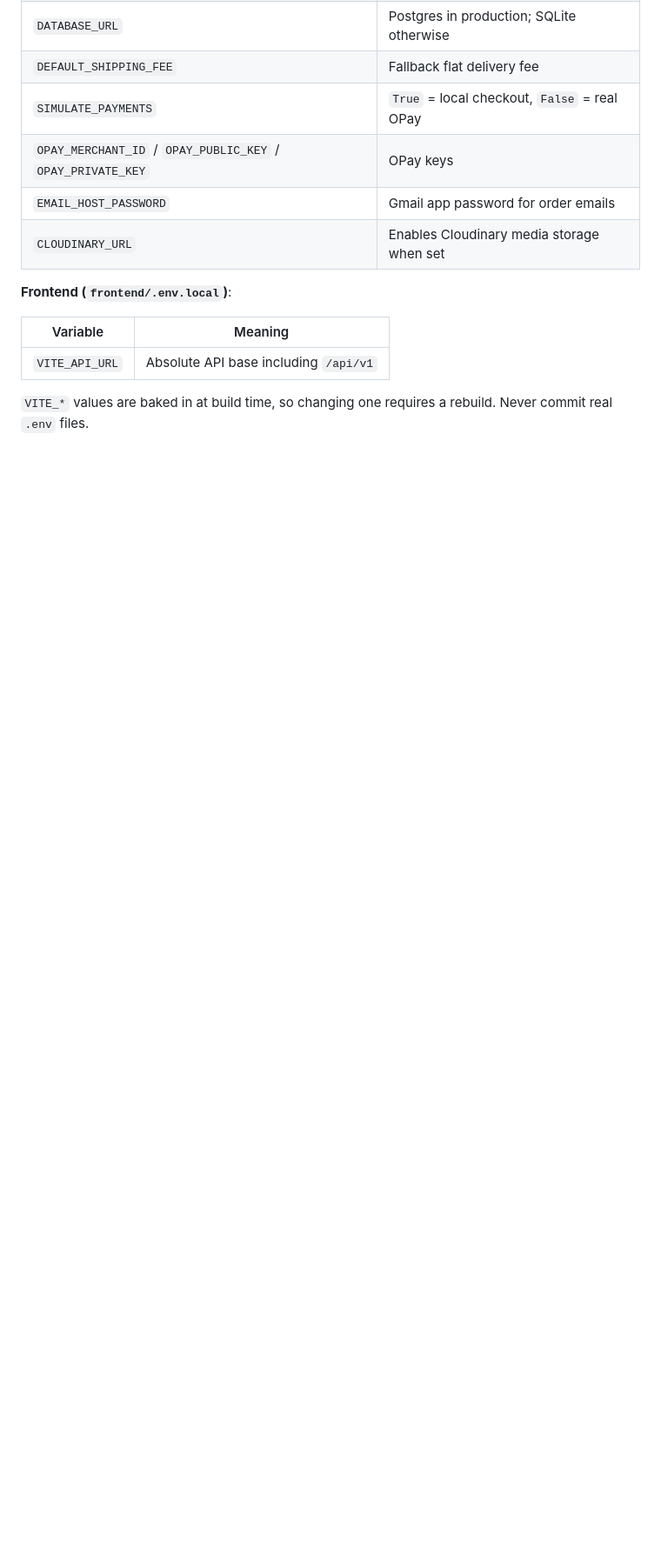
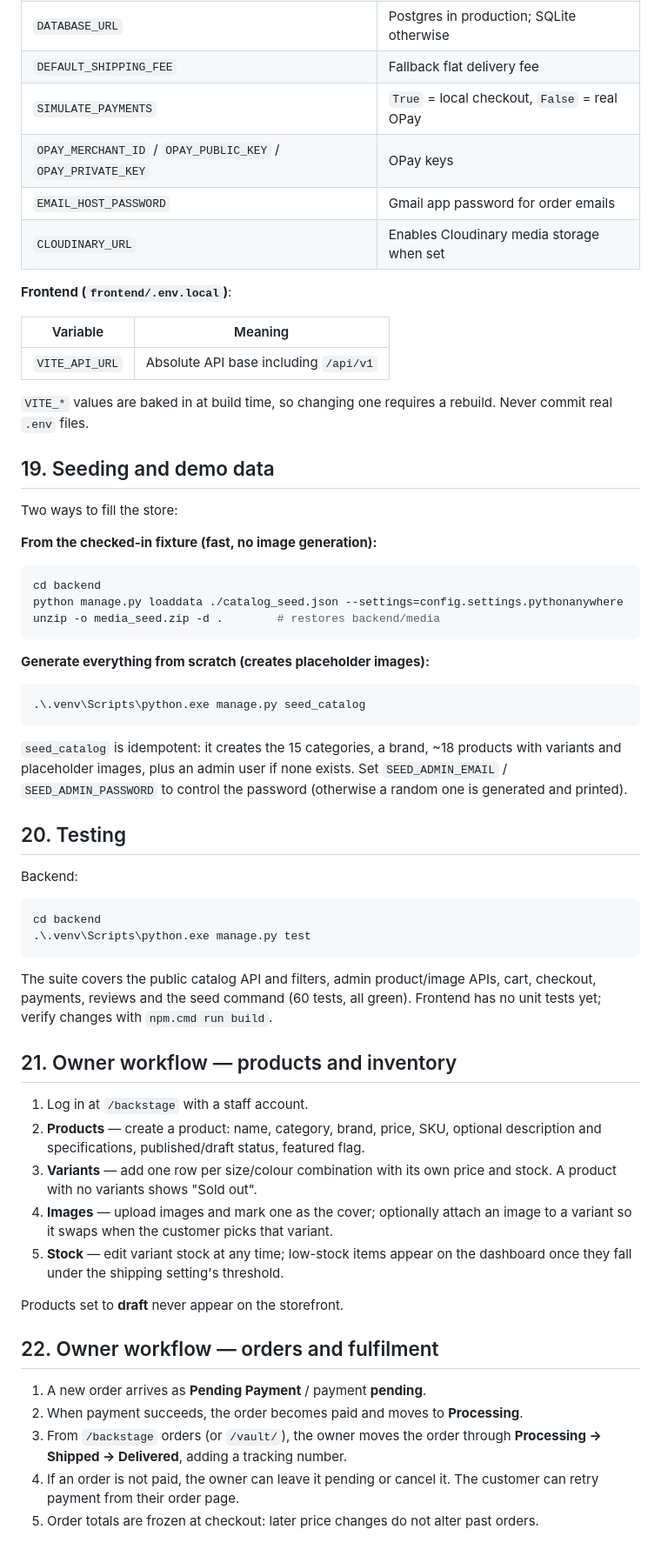
Before and after one commit to olasunkamiabdulrasheed-design/BETA_MODEHUS, a Markdown page: README.md, the part around the change. Shown at 87% size. Rendered like a GitHub page; blank space fills up the shorter version.

Commit message:
docs(readme): seeding, testing and owner workflows

````diff
--- a/README.md
+++ b/README.md
@@ -397,3 +397,63 @@ npm.cmd run build     # outputs frontend/dist
 
 `VITE_*` values are baked in at build time, so changing one requires a rebuild.
 Never commit real `.env` files.
+## 19. Seeding and demo data
+
+Two ways to fill the store:
+
+**From the checked-in fixture (fast, no image generation):**
+
+```bash
+cd backend
+python manage.py loaddata ./catalog_seed.json --settings=config.settings.pythonanywhere
+unzip -o media_seed.zip -d .        # restores backend/media
+```
+
+**Generate everything from scratch (creates placeholder images):**
+
+```powershell
+.\.venv\Scripts\python.exe manage.py seed_catalog
+```
+
+`seed_catalog` is idempotent: it creates the 15 categories, a brand, ~18
+products with variants and placeholder images, plus an admin user if none
+exists. Set `SEED_ADMIN_EMAIL` / `SEED_ADMIN_PASSWORD` to control the password
+(otherwise a random one is generated and printed).
+
+## 20. Testing
+
+Backend:
+
+```powershell
+cd backend
+.\.venv\Scripts\python.exe manage.py test
+```
+
+The suite covers the public catalog API and filters, admin product/image APIs,
+cart, checkout, payments, reviews and the seed command (60 tests, all green).
+Frontend has no unit tests yet; verify changes with `npm.cmd run build`.
+
+## 21. Owner workflow — products and inventory
+
+1. Log in at `/backstage` with a staff account.
+2. **Products** — create a product: name, category, brand, price, SKU, optional
+   description and specifications, published/draft status, featured flag.
+3. **Variants** — add one row per size/colour combination with its own price and
+   stock. A product with no variants shows "Sold out".
+4. **Images** — upload images and mark one as the cover; optionally attach an
+   image to a variant so it swaps when the customer picks that variant.
+5. **Stock** — edit variant stock at any time; low-stock items appear on the
+   dashboard once they fall under the shipping setting's threshold.
+
+Products set to **draft** never appear on the storefront.
+
+## 22. Owner workflow — orders and fulfilment
+
+1. A new order arrives as **Pending Payment** / payment **pending**.
+2. When payment succeeds, the order becomes paid and moves to **Processing**.
+3. From `/backstage` orders (or `/vault/`), the owner moves the order through
+   **Processing -> Shipped -> Delivered**, adding a tracking number.
+4. If an order is not paid, the owner can leave it pending or cancel it. The
+   customer can retry payment from their order page.
+5. Order totals are frozen at checkout: later price changes do not alter past
+   orders.
````
